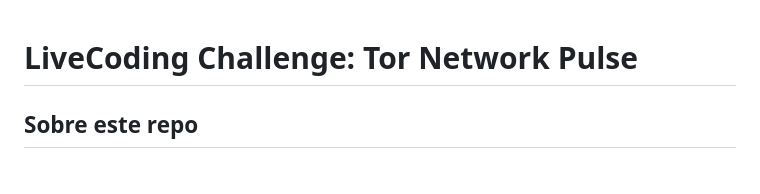
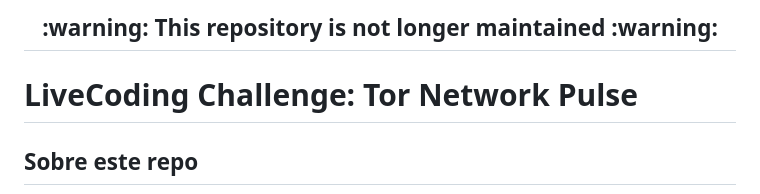
Before and after one commit to UlisesGascon/livecoding-en-wecodefest2020, a Markdown page: README.md, the part around the change. Drawn GitHub-style; blank space fills up the shorter version.

Commit message:
docs: added deprecation notice

```diff
--- a/README.md
+++ b/README.md
@@ -1,3 +1,6 @@
+<h2 align="center">:warning: This repository is not longer maintained :warning:</h2>
+
+
 # LiveCoding Challenge: Tor Network Pulse
 
 ## Sobre este repo
```
